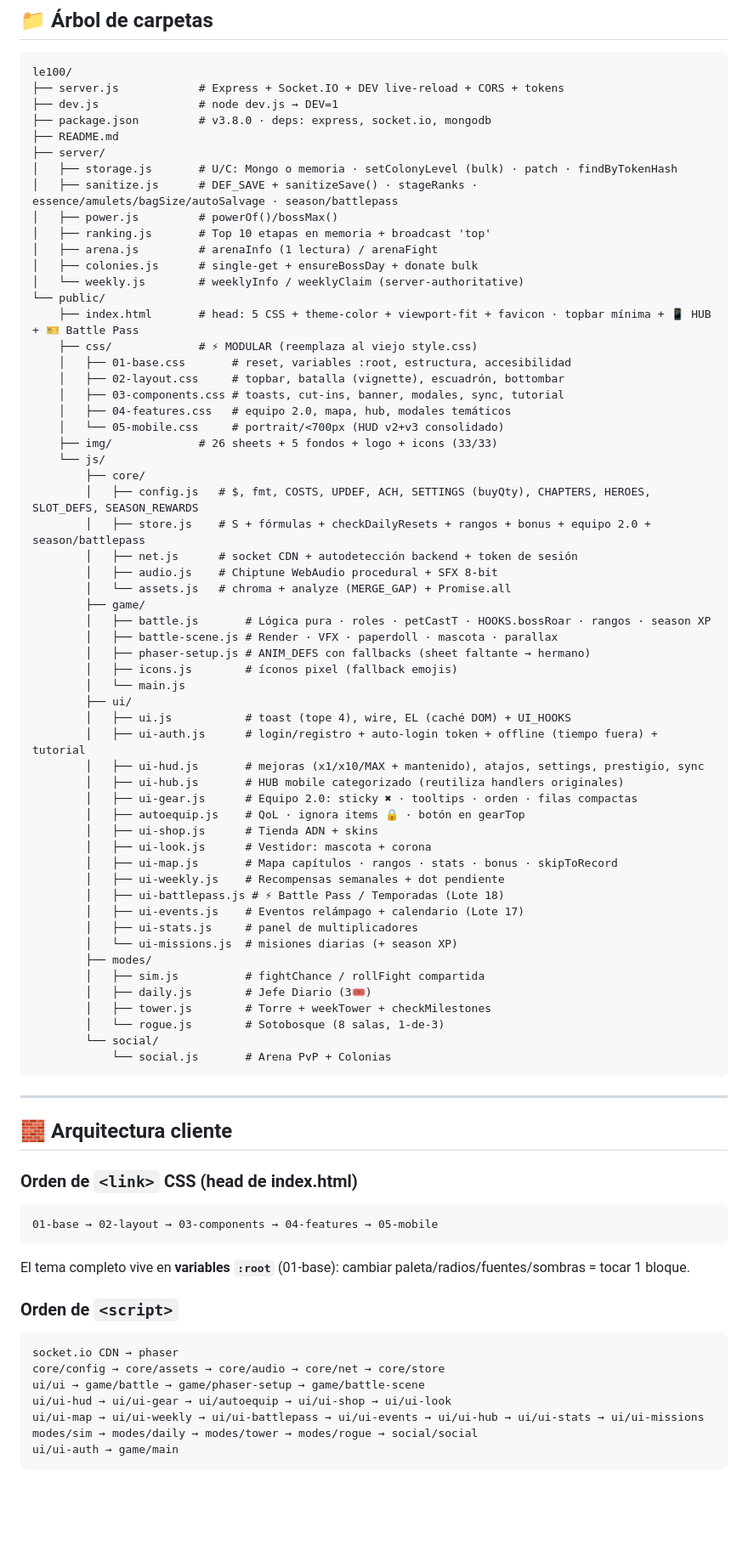
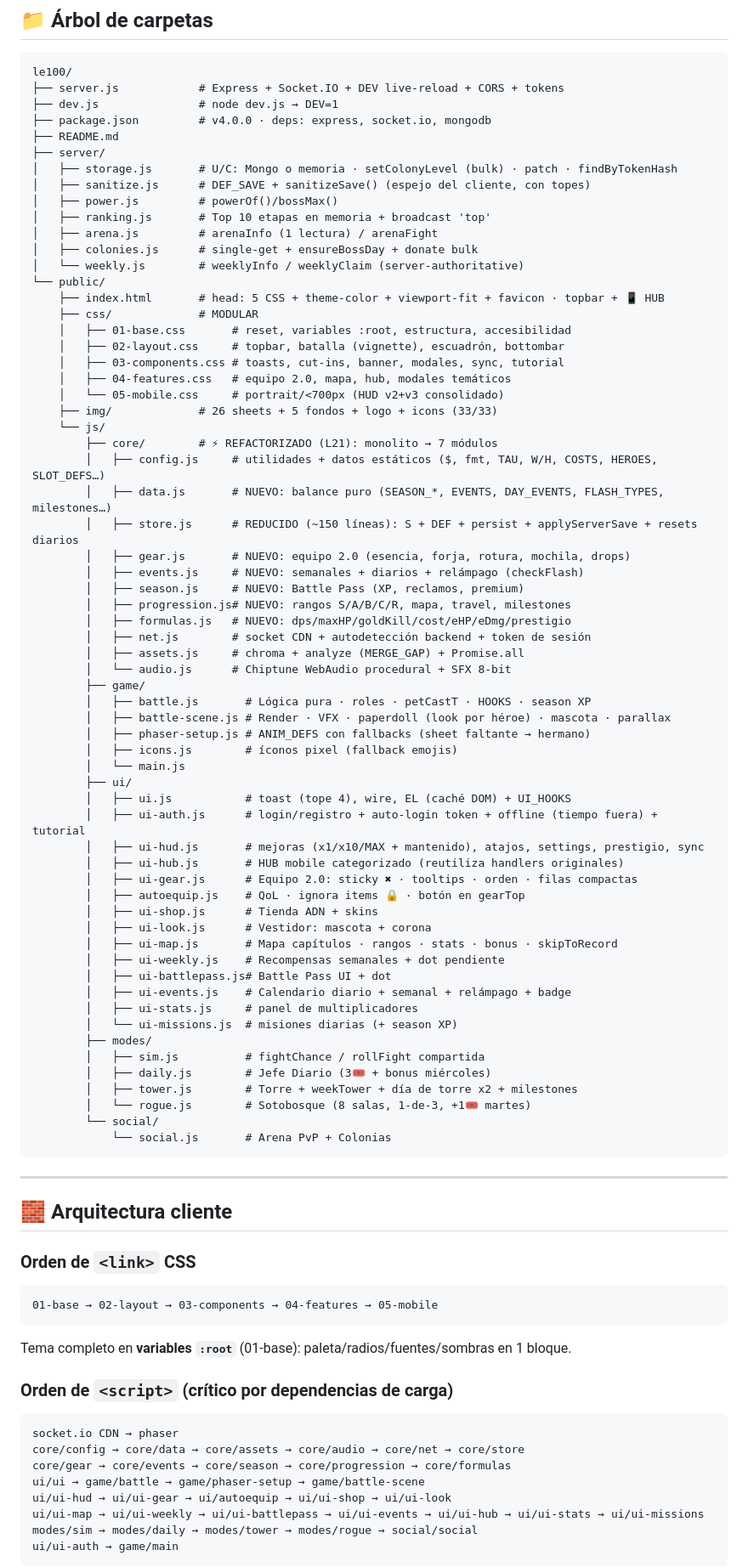
Before and after one commit to sicio15/le100, a Markdown page: README.md, the part around one of its changes. Shown at 85% size. Drawn GitHub-style; blank space fills up the shorter version.

````diff
--- a/README.md
+++ b/README.md
@@ -33,19 +35,19 @@ MONGO_URI=mongodb://... node server.js   # persistencia real (sin esto: memoria)
 le100/
 ├── server.js            # Express + Socket.IO + DEV live-reload + CORS + tokens
 ├── dev.js               # node dev.js → DEV=1
-├── package.json         # v3.8.0 · deps: express, socket.io, mongodb
+├── package.json         # v4.0.0 · deps: express, socket.io, mongodb
 ├── README.md
 ├── server/
 │   ├── storage.js       # U/C: Mongo o memoria · setColonyLevel (bulk) · patch · findByTokenHash
-│   ├── sanitize.js      # DEF_SAVE + sanitizeSave() · stageRanks · essence/amulets/bagSize/autoSalvage · season/battlepass
+│   ├── sanitize.js      # DEF_SAVE + sanitizeSave() (espejo del cliente, con topes)
 │   ├── power.js         # powerOf()/bossMax()
 │   ├── ranking.js       # Top 10 etapas en memoria + broadcast 'top'
 │   ├── arena.js         # arenaInfo (1 lectura) / arenaFight
 │   ├── colonies.js      # single-get + ensureBossDay + donate bulk
 │   └── weekly.js        # weeklyInfo / weeklyClaim (server-authoritative)
 └── public/
-    ├── index.html       # head: 5 CSS + theme-color + viewport-fit + favicon · topbar mínima + 📱 HUB + 🎫 Battle Pass
-    ├── css/             # ⚡ MODULAR (reemplaza al viejo style.css)
+    ├── index.html       # head: 5 CSS + theme-color + viewport-fit + favicon · topbar + 📱 HUB
+    ├── css/             # MODULAR
     │   ├── 01-base.css       # reset, variables :root, estructura, accesibilidad
     │   ├── 02-layout.css     # topbar, batalla (vignette), escuadrón, bottombar
     │   ├── 03-components.css # toasts, cut-ins, banner, modales, sync, tutorial
@@ -53,15 +55,21 @@ le100/
     │   └── 05-mobile.css     # portrait/<700px (HUD v2+v3 consolidado)
     ├── img/             # 26 sheets + 5 fondos + logo + icons (33/33)
     └── js/
-        ├── core/
-        │   ├── config.js   # $, fmt, COSTS, UPDEF, ACH, SETTINGS (buyQty), CHAPTERS, HEROES, SLOT_DEFS, SEASON_REWARDS
-        │   ├── store.js    # S + fórmulas + checkDailyResets + rangos + bonus + equipo 2.0 + season/battlepass
-        │   ├── net.js      # socket CDN + autodetección backend + token de sesión
-        │   ├── audio.js    # Chiptune WebAudio procedural + SFX 8-bit
-        │   └── assets.js   # chroma + analyze (MERGE_GAP) + Promise.all
+        ├── core/        # ⚡ REFACTORIZADO (L21): monolito → 7 módulos
+        │   ├── config.js     # utilidades + datos estáticos ($, fmt, TAU, W/H, COSTS, HEROES, SLOT_DEFS…)
+        │   ├── data.js       # NUEVO: balance puro (SEASON_*, EVENTS, DAY_EVENTS, FLASH_TYPES, milestones…)
+        │   ├── store.js      # REDUCIDO (~150 líneas): S + DEF + persist + applyServerSave + resets diarios
+        │   ├── gear.js       # NUEVO: equipo 2.0 (esencia, forja, rotura, mochila, drops)
+        │   ├── events.js     # NUEVO: semanales + diarios + relámpago (checkFlash)
+        │   ├── season.js     # NUEVO: Battle Pass (XP, reclamos, premium)
+        │   ├── progression.js# NUEVO: rangos S/A/B/C/R, mapa, travel, milestones
+        │   ├── formulas.js   # NUEVO: dps/maxHP/goldKill/cost/eHP/eDmg/prestigio
+        │   ├── net.js        # socket CDN + autodetección backend + token de sesión
+        │   ├── assets.js     # chroma + analyze (MERGE_GAP) + Promise.all
+        │   └── audio.js      # Chiptune WebAudio procedural + SFX 8-bit
         ├── game/
-        │   ├── battle.js       # Lógica pura · roles · petCastT · HOOKS.bossRoar · rangos · season XP
-        │   ├── battle-scene.js # Render · VFX · paperdoll · mascota · parallax
+        │   ├── battle.js       # Lógica pura · roles · petCastT · HOOKS · season XP
+        │   ├── battle-scene.js # Render · VFX · paperdoll (look por héroe) · mascota · parallax
         │   ├── phaser-setup.js # ANIM_DEFS con fallbacks (sheet faltante → hermano)
         │   ├── icons.js        # íconos pixel (fallback emojis)
         │   └── main.js
@@ -76,15 +84,15 @@ le100/
         │   ├── ui-look.js      # Vestidor: mascota + corona
         │   ├── ui-map.js       # Mapa capítulos · rangos · stats · bonus · skipToRecord
         │   ├── ui-weekly.js    # Recompensas semanales + dot pendiente
-        │   ├── ui-battlepass.js # ⚡ Battle Pass / Temporadas (Lote 18)
-        │   ├── ui-events.js    # Eventos relámpago + calendario (Lote 17)
+        │   ├── ui-battlepass.js# Battle Pass UI + dot
+        │   ├── ui-events.js    # Calendario diario + semanal + relámpago + badge
         │   ├── ui-stats.js     # panel de multiplicadores
         │   └── ui-missions.js  # misiones diarias (+ season XP)
         ├── modes/
         │   ├── sim.js          # fightChance / rollFight compartida
-        │   ├── daily.js        # Jefe Diario (3🎟️)
-        │   ├── tower.js        # Torre + weekTower + checkMilestones
-        │   └── rogue.js        # Sotobosque (8 salas, 1-de-3)
+        │   ├── daily.js        # Jefe Diario (3🎟️ + bonus miércoles)
+        │   ├── tower.js        # Torre + weekTower + día de torre x2 + milestones
+        │   └── rogue.js        # Sotobosque (8 salas, 1-de-3, +1🎟️ martes)
         └── social/
             └── social.js       # Arena PvP + Colonias
 ```
@@ -93,16 +101,17 @@ le100/
 
 ## 🧱 Arquitectura cliente
 
-### Orden de `<link>` CSS (head de index.html)
+### Orden de `<link>` CSS
 ```
 01-base → 02-layout → 03-components → 04-features → 05-mobile
 ```
-El tema completo vive en **variables `:root`** (01-base): cambiar paleta/radios/fuentes/sombras = tocar 1 bloque.
+Tema completo en **variables `:root`** (01-base): paleta/radios/fuentes/sombras en 1 bloque.
 
-### Orden de `<script>`
+### Orden de `<script>` (crítico por dependencias de carga)
 ```
 socket.io CDN → phaser
-core/config → core/assets → core/audio → core/net → core/store
+core/config → core/data → core/assets → core/audio → core/net → core/store
+core/gear → core/events → core/season → core/progression → core/formulas
 ui/ui → game/battle → game/phaser-setup → game/battle-scene
 ui/ui-hud → ui/ui-gear → ui/autoequip → ui/ui-shop → ui/ui-look
 ui/ui-map → ui/ui-weekly → ui/ui-battlepass → ui/ui-events → ui/ui-hub → ui/ui-stats → ui/ui-missions
````
Also changed, not shown: other parts of README.md (+95 -148 lines).
